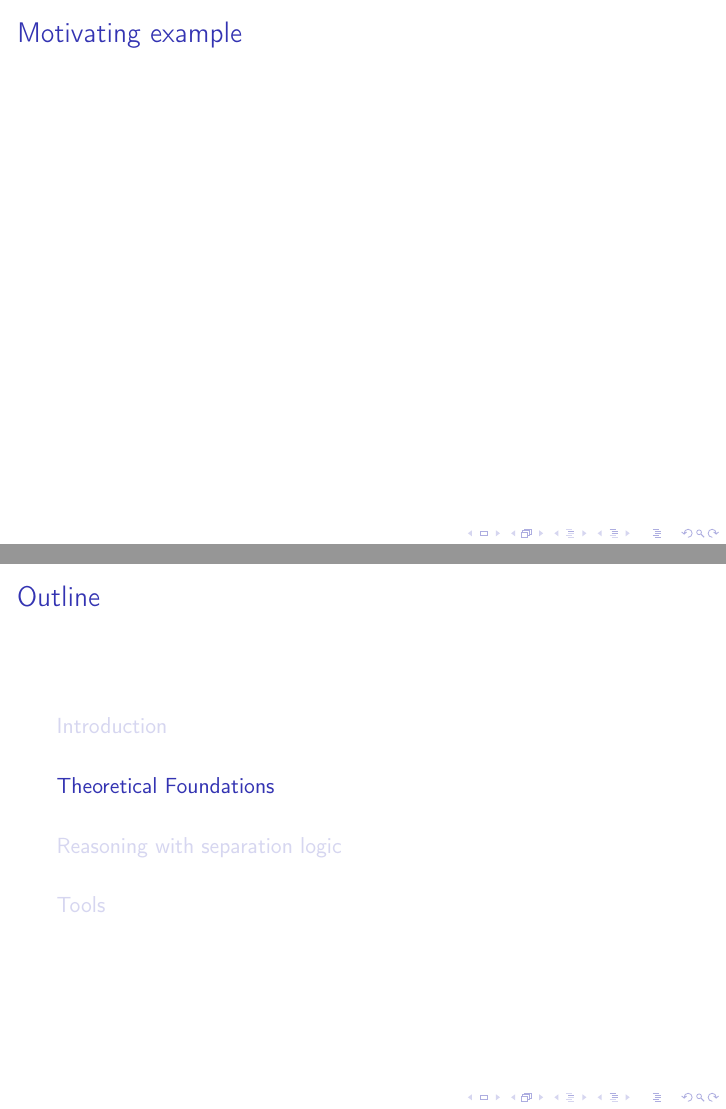
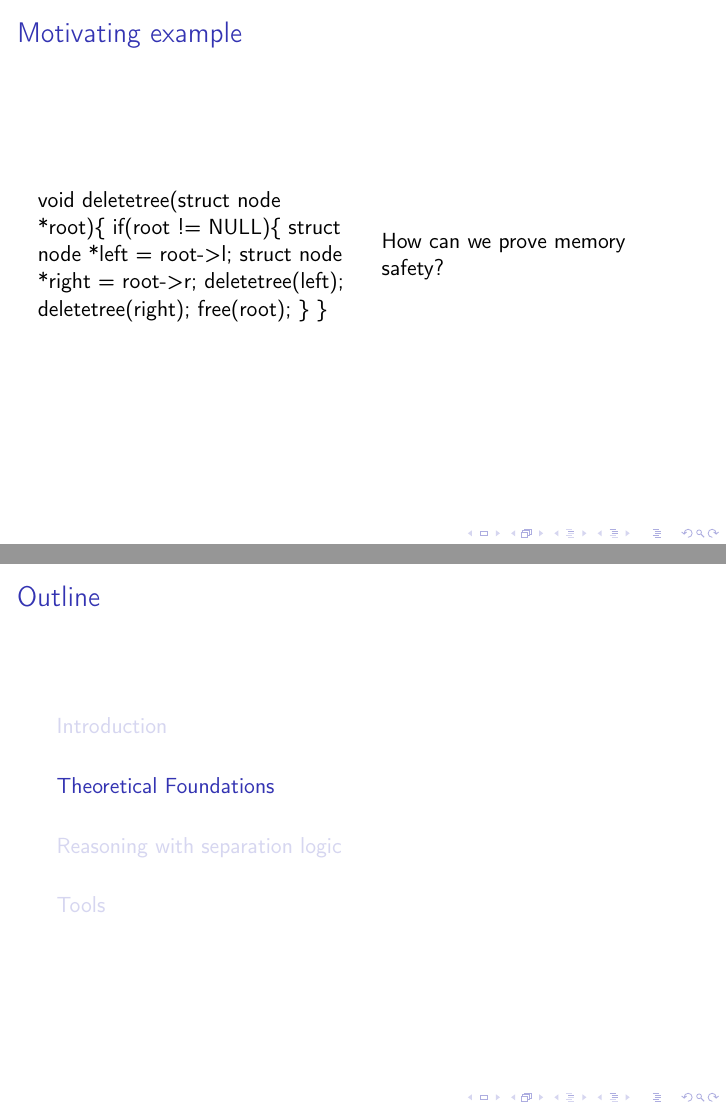
Before and after one commit to piazzesiNiccolo/svv-seminar, LaTeX slides (separation_logic.tex): pages 9 and 10 of 15, joined at a grey line. Compiled offline with pdfLaTeX.

Commit message:
continuing introduction

```diff
--- a/separation_logic.tex
+++ b/separation_logic.tex
@@ -6,6 +6,7 @@
 \usepackage{tikz}
 \usepackage{graphicx}
 \usepackage{xcolor}
+\usepackage{listings}
 \usepackage{amsmath}
 \usetikzlibrary{
     arrows,
@@ -18,6 +19,13 @@
       \node[minimum size=3mm, draw, circle,fill=black!10] (n\n) at (\n,0) {\textbf{\num}};
     }
 }
+\lstset{language=C++,
+        basicstyle={\scriptsize\ttfamily},
+        keywordstyle=\color{blue}\ttfamily,
+        stringstyle=\color{red}\ttfamily,
+        commentstyle=\color{green}\ttfamily,
+        morecomment=[l][\color{magenta}]{\#}
+        }
 \AtBeginSection[ ]
 {
 \begin{frame}{Outline}
@@ -84,6 +92,22 @@
     \end{frame}
     \begin{frame}
         \frametitle{Motivating example}
+        \begin{columns}
+            \begin{column}{0.5\textwidth}
+                void deletetree(struct node *root)\{
+                            if(root != NULL)\{
+                                struct node *left = root->l;
+                                struct node *right = root->r;
+                                deletetree(left);
+                                deletetree(right);
+                                free(root);
+                            \}
+                    \}
+            \end{column}
+            \begin{column}{0.5\textwidth}
+                How can we prove memory safety?
+            \end{column}
+        \end{columns}
     \end{frame}
     \section{Theoretical Foundations}
     \subsection{The model and assertion language}
```
Also changed, not shown: separation_logic.pdf.
